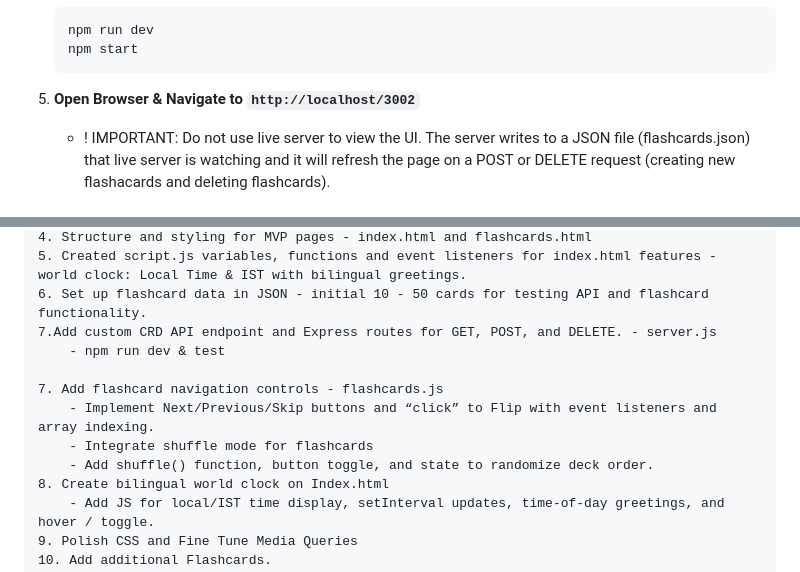
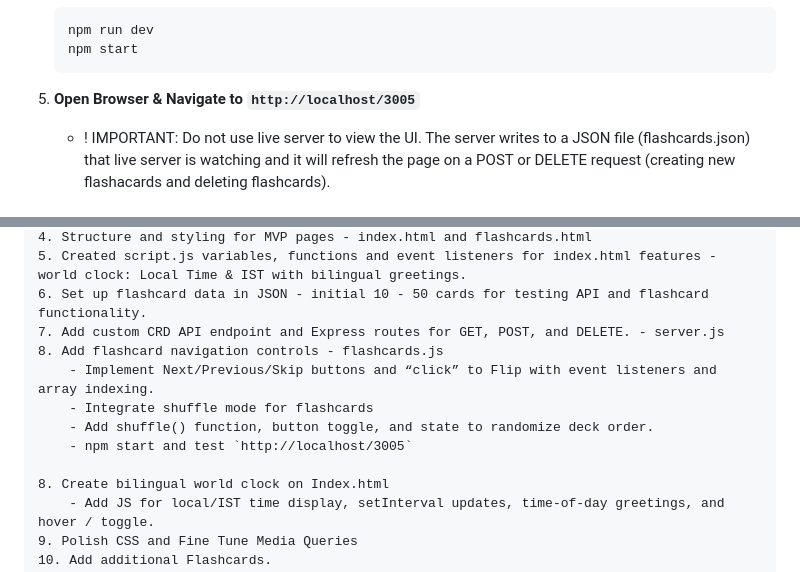
Before and after one commit to wslider/malayalam-explorer, a Markdown page: README.md, 2 parts joined by grey strips. Drawn GitHub-style.

Commit message:
8. Add flashcard navigation controls - flashcards.js

````diff
--- a/README.md
+++ b/README.md
@@ -59,7 +59,7 @@ Educational app for Malayali diaspora and Travelers seeking to explore Kerala's
     npm start
     ```
 
-5. **Open Browser & Navigate to `http://localhost/3002`**
+5. **Open Browser & Navigate to `http://localhost/3005`**
     - ! IMPORTANT: Do not use live server to view the UI. The server writes to a JSON file (flashcards.json) that live server is watching and it will refresh the page on a POST or DELETE request (creating new flashacards and deleting flashcards).
 
 
@@ -108,13 +108,13 @@ Educational app for Malayali diaspora and Travelers seeking to explore Kerala's
     4. Structure and styling for MVP pages - index.html and flashcards.html
     5. Created script.js variables, functions and event listeners for index.html features - world clock: Local Time & IST with bilingual greetings.
     6. Set up flashcard data in JSON - initial 10 - 50 cards for testing API and flashcard functionality.
-    7.Add custom CRD API endpoint and Express routes for GET, POST, and DELETE. - server.js
-        - npm run dev & test
-
-    7. Add flashcard navigation controls - flashcards.js
+    7. Add custom CRD API endpoint and Express routes for GET, POST, and DELETE. - server.js
+    8. Add flashcard navigation controls - flashcards.js
         - Implement Next/Previous/Skip buttons and “click” to Flip with event listeners and array indexing.
         - Integrate shuffle mode for flashcards
         - Add shuffle() function, button toggle, and state to randomize deck order.
+        - npm start and test `http://localhost/3005`
+
     8. Create bilingual world clock on Index.html
         - Add JS for local/IST time display, setInterval updates, time-of-day greetings, and hover / toggle.
     9. Polish CSS and Fine Tune Media Queries
````
